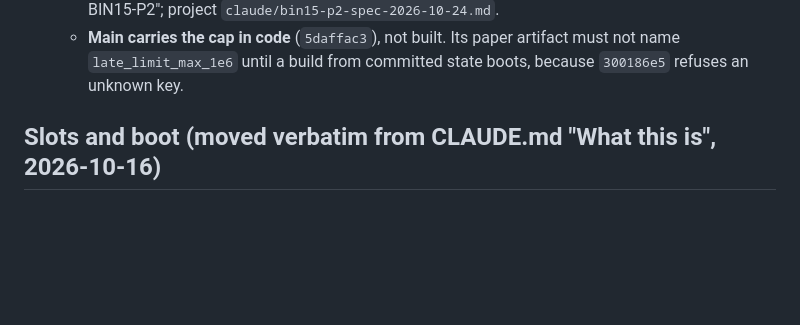
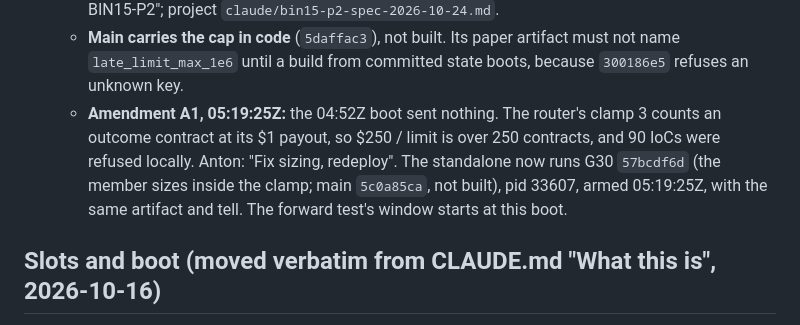
Before and after one commit to darkcite/trading-engine-multivenue, a Markdown page: docs/state.md, the part around the change. Rendered like a GitHub page; blank space fills up the shorter version.

Commit message:
state: 2026-10-24 05:19Z — the standalone on G30 (PR-BIN15-P2 amendment A1: the late take sized inside the router's $1-a-contract clamp)
Co-Authored-By: Claude Opus 5.5 <noreply@anthropic.com>
Claude-Session: https://claude.ai/code/session_01NdaqVdvLzihTcZUpVzkqys

```diff
--- a/docs/state.md
+++ b/docs/state.md
@@ -261,6 +261,12 @@ affected paragraph at each lane close; the superseded text goes to
   - **Main carries the cap in code** (`5daffac3`), not built. Its paper
     artifact must not name `late_limit_max_1e6` until a build from committed
     state boots, because `300186e5` refuses an unknown key.
+  - **Amendment A1, 05:19:25Z:** the 04:52Z boot sent nothing. The router's
+    clamp 3 counts an outcome contract at its $1 payout, so $250 / limit is
+    over 250 contracts, and 90 IoCs were refused locally. Anton: "Fix sizing,
+    redeploy". The standalone now runs G30 `57bcdf6d` (the member sizes inside
+    the clamp; main `5c0a85ca`, not built), pid 33607, armed 05:19:25Z, with
+    the same artifact and tell. The forward test's window starts at this boot.
 
 ## Slots and boot (moved verbatim from CLAUDE.md "What this is", 2026-10-16)
 
```
